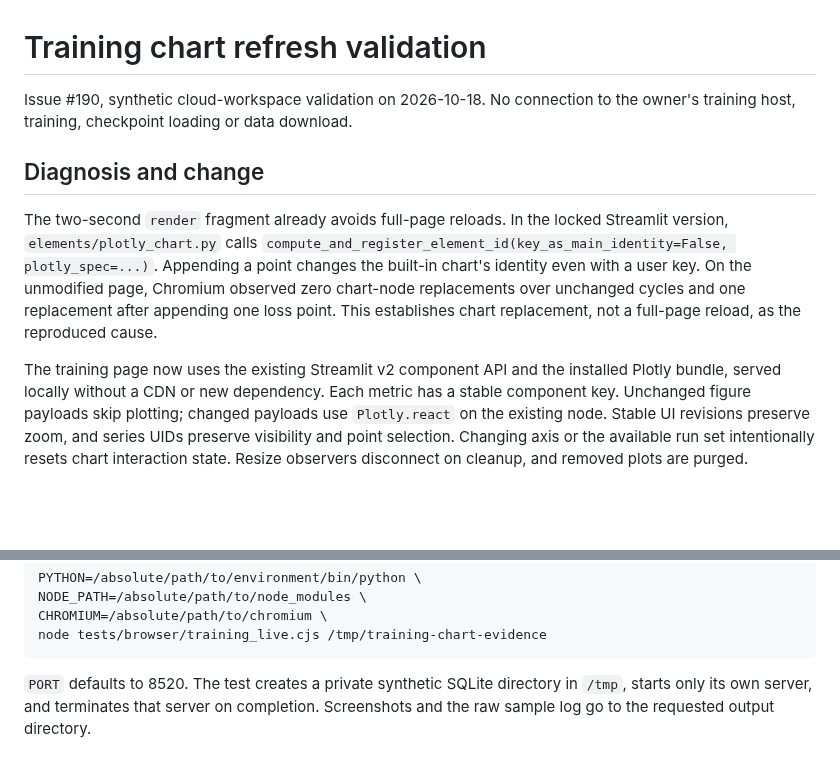
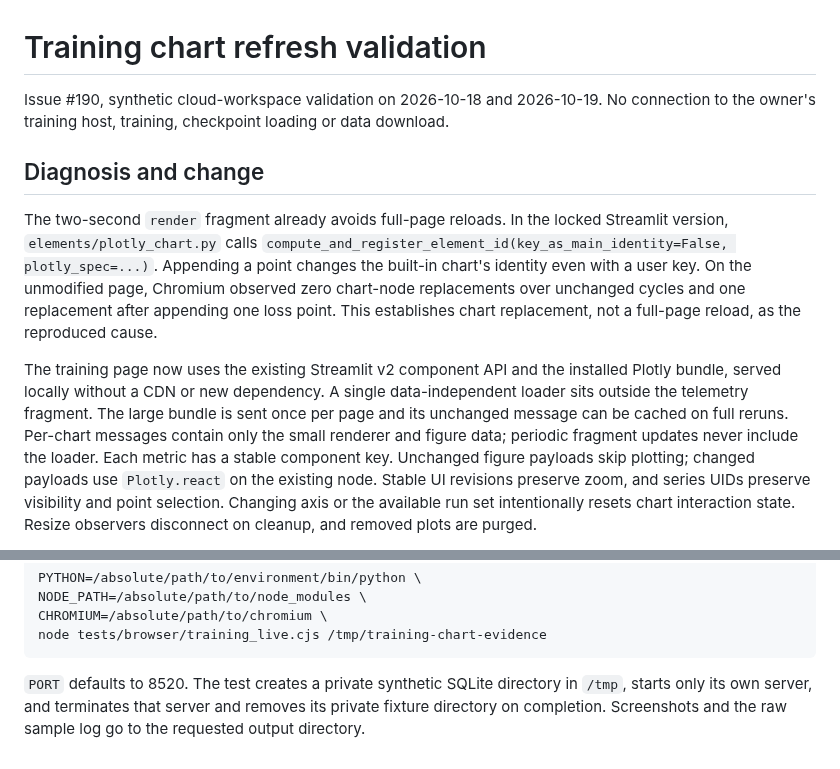
Before and after one commit to supernovae/tiny-sparse-lab, a Markdown page: docs/validation/training-charts.md, 2 parts joined by grey strips. Rendered like a GitHub page; blank space fills up the shorter version.

````diff
--- a/docs/validation/training-charts.md
+++ b/docs/validation/training-charts.md
@@ -1,6 +1,6 @@
 # Training chart refresh validation
 
-Issue #190, synthetic cloud-workspace validation on 2026-10-18. No connection
+Issue #190, synthetic cloud-workspace validation on 2026-10-18 and 2026-10-19. No connection
 to the owner's training host, training, checkpoint loading or data download.
 
 ## Diagnosis and change
@@ -15,6 +15,10 @@ establishes chart replacement, not a full-page reload, as the reproduced cause.
 
 The training page now uses the existing Streamlit v2 component API and the
 installed Plotly bundle, served locally without a CDN or new dependency.
+A single data-independent loader sits outside the telemetry fragment. The large
+bundle is sent once per page and its unchanged message can be cached on full
+reruns. Per-chart messages contain only the small renderer and figure data;
+periodic fragment updates never include the loader.
 Each metric has a stable component key. Unchanged figure payloads skip plotting;
 changed payloads use `Plotly.react` on the existing node. Stable UI revisions
 preserve zoom, and series UIDs preserve visibility and point selection. Changing
@@ -74,5 +88,5 @@ node tests/browser/training_live.cjs /tmp/training-chart-evidence
 ```
 
 `PORT` defaults to 8520. The test creates a private synthetic SQLite directory in
-`/tmp`, starts only its own server, and terminates that server on completion.
+`/tmp`, starts only its own server, and terminates that server and removes its private fixture directory on completion.
 Screenshots and the raw sample log go to the requested output directory.
````
Also changed, not shown: other parts of docs/validation/training-charts.md (+13 -3 lines), docs/validation/assets/training-desktop.png, docs/validation/assets/training-narrow.png, 6 other files.
